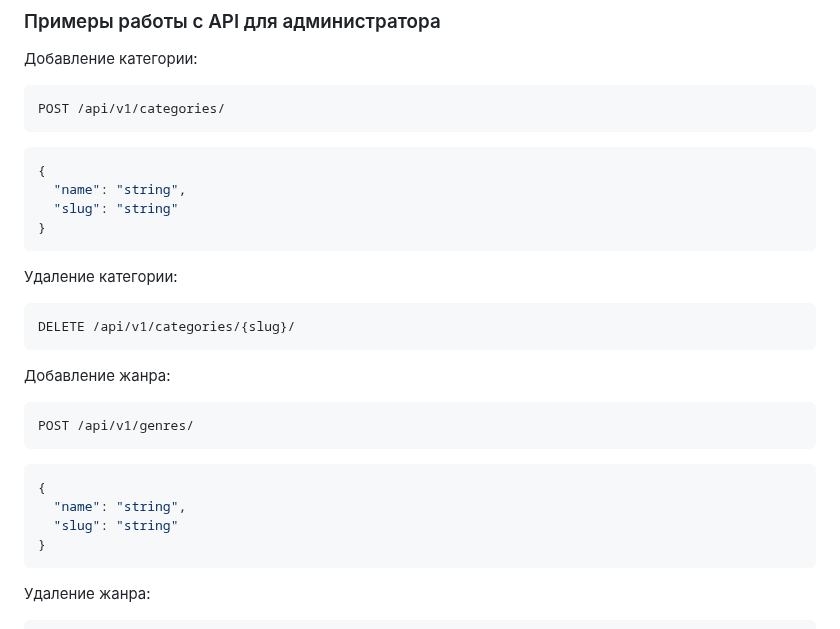
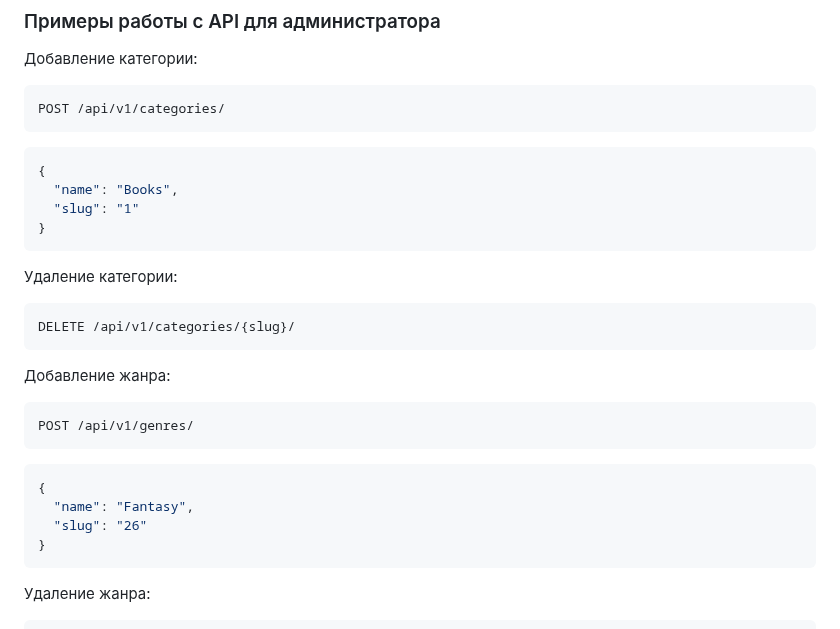
Before and after one commit to momtheprogram/api_rating_genres, a Markdown page: README.md, the part around the change. Rendered like a GitHub page.

````diff
--- a/README.md
+++ b/README.md
@@ -108,8 +108,8 @@ POST /api/v1/categories/
 
 ``` js
 {
-  "name": "string",
-  "slug": "string"
+  "name": "Books",
+  "slug": "1"
 }
 ```
 
@@ -127,8 +127,8 @@ POST /api/v1/genres/
 
 ``` json
 {
-  "name": "string",
-  "slug": "string"
+  "name": "Fantasy",
+  "slug": "26"
 }
 ```
 
````
